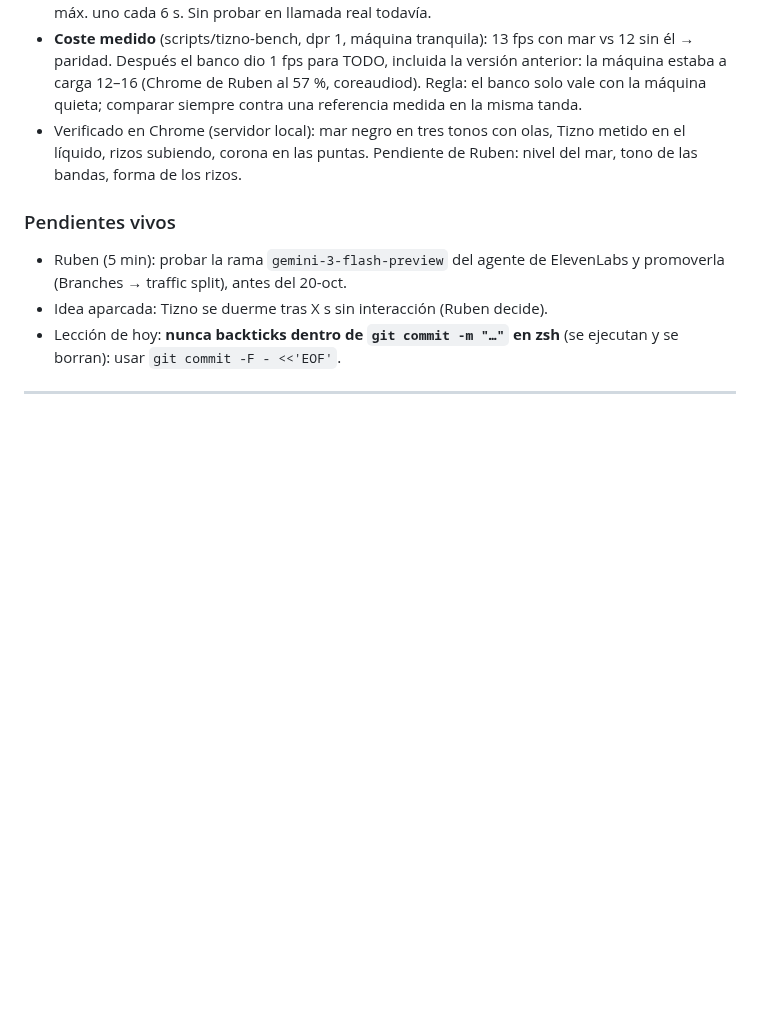
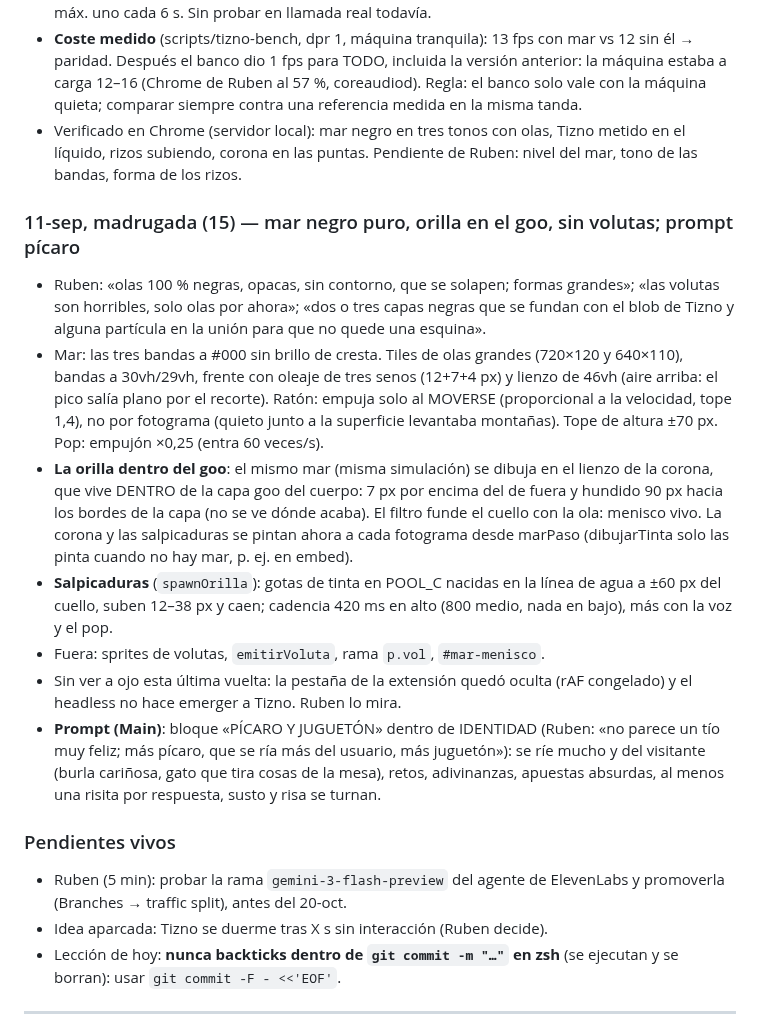
Before and after one commit to GoldsmitH2097/el-umbral, a Markdown page: HANDOVER.md, the part around the change. Drawn GitHub-style; blank space fills up the shorter version.

Commit message:
chore(handover): mar negro, orilla en el goo, salpicaduras, sin volutas; prompt pícaro

```diff
--- a/HANDOVER.md
+++ b/HANDOVER.md
@@ -1079,6 +1079,35 @@ vamos conectando a nuestro nuevo personaje en ElevenLabs».
   Tizno metido en el líquido, rizos subiendo, corona en las puntas.
   Pendiente de Ruben: nivel del mar, tono de las bandas, forma de los rizos.
 
+### 11-sep, madrugada (15) — mar negro puro, orilla en el goo, sin volutas; prompt pícaro
+- Ruben: «olas 100 % negras, opacas, sin contorno, que se solapen; formas
+  grandes»; «las volutas son horribles, solo olas por ahora»; «dos o tres
+  capas negras que se fundan con el blob de Tizno y alguna partícula en la
+  unión para que no quede una esquina».
+- Mar: las tres bandas a #000 sin brillo de cresta. Tiles de olas grandes
+  (720×120 y 640×110), bandas a 30vh/29vh, frente con oleaje de tres senos
+  (12+7+4 px) y lienzo de 46vh (aire arriba: el pico salía plano por el
+  recorte). Ratón: empuja solo al MOVERSE (proporcional a la velocidad,
+  tope 1,4), no por fotograma (quieto junto a la superficie levantaba
+  montañas). Tope de altura ±70 px. Pop: empujón ×0,25 (entra 60 veces/s).
+- **La orilla dentro del goo**: el mismo mar (misma simulación) se dibuja
+  en el lienzo de la corona, que vive DENTRO de la capa goo del cuerpo: 7 px
+  por encima del de fuera y hundido 90 px hacia los bordes de la capa (no se
+  ve dónde acaba). El filtro funde el cuello con la ola: menisco vivo. La
+  corona y las salpicaduras se pintan ahora a cada fotograma desde marPaso
+  (dibujarTinta solo las pinta cuando no hay mar, p. ej. en embed).
+- **Salpicaduras** (`spawnOrilla`): gotas de tinta en POOL_C nacidas en la
+  línea de agua a ±60 px del cuello, suben 12–38 px y caen; cadencia 420 ms
+  en alto (800 medio, nada en bajo), más con la voz y el pop.
+- Fuera: sprites de volutas, `emitirVoluta`, rama `p.vol`, `#mar-menisco`.
+- Sin ver a ojo esta última vuelta: la pestaña de la extensión quedó oculta
+  (rAF congelado) y el headless no hace emerger a Tizno. Ruben lo mira.
+- **Prompt (Main)**: bloque «PÍCARO Y JUGUETÓN» dentro de IDENTIDAD
+  (Ruben: «no parece un tío muy feliz; más pícaro, que se ría más del
+  usuario, más juguetón»): se ríe mucho y del visitante (burla cariñosa,
+  gato que tira cosas de la mesa), retos, adivinanzas, apuestas absurdas,
+  al menos una risita por respuesta, susto y risa se turnan.
+
 ### Pendientes vivos
 - Ruben (5 min): probar la rama `gemini-3-flash-preview` del agente de
   ElevenLabs y promoverla (Branches → traffic split), antes del 20-oct.
```
